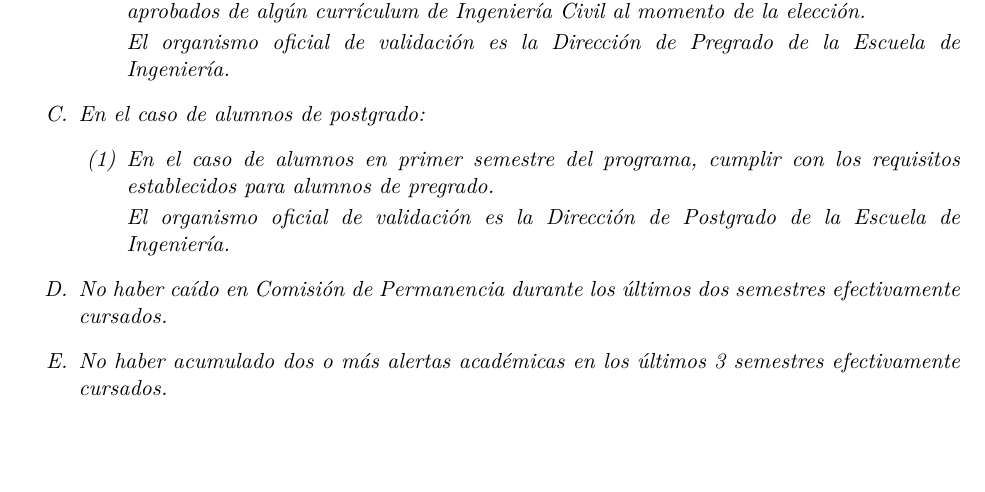
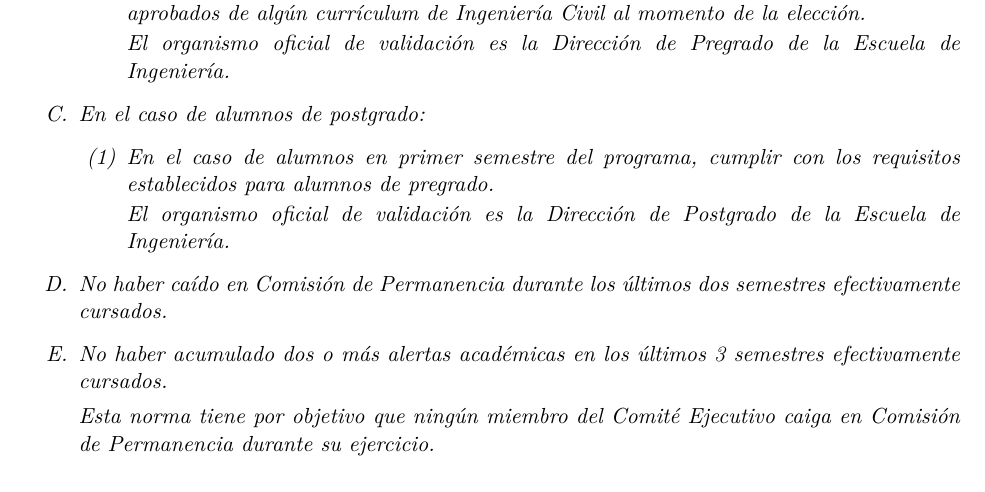
Before and after one commit to caiuc/Estatutos, a LaTeX document (Estatutos CAi.tex): part of page 15 of 35, cut so that both start at the same text. The pictures show the PDF file Estatutos CAi.pdf that the author committed with the source.

Commit message:
obj alertas

```diff
--- a/Estatutos CAi.tex
+++ b/Estatutos CAi.tex
@@ -567,6 +567,8 @@
 				\item No haber caído en Comisión de Permanencia durante los últimos dos semestres efectivamente cursados.
 
 				\item No haber acumulado dos o más alertas académicas en los últimos 3 semestres efectivamente cursados.
+
+				Esta norma tiene por objetivo que ningún miembro del Comité Ejecutivo caiga en Comisión de Permanencia durante su ejercicio.
 
 				\item Tener antecedentes de probidad académica intachables.
 
```
Also changed, not shown: Estatutos CAi.pdf.
